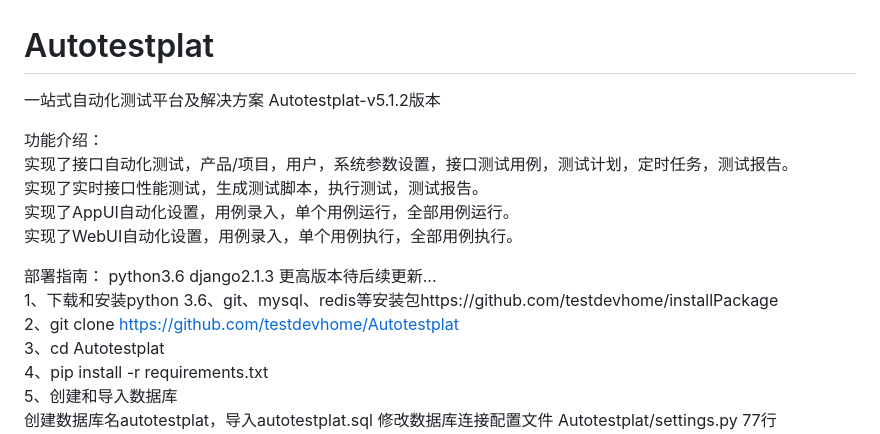
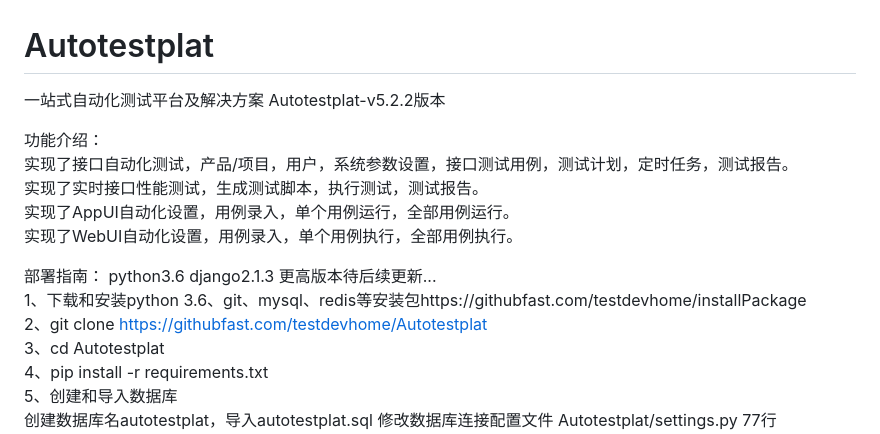
Before and after one commit to testdevhome/Autotestplat, a Markdown page: README.md, the part around the change printed below. GitHub-like rendering.

Commit message:
Autotestplat-V5.2.2

```diff
--- a/README.md
+++ b/README.md
@@ -1,6 +1,6 @@
 # Autotestplat
 一站式自动化测试平台及解决方案
-Autotestplat-v5.1.2版本
+Autotestplat-v5.2.2版本
 
 功能介绍：<br>
 实现了接口自动化测试，产品/项目，用户，系统参数设置，接口测试用例，测试计划，定时任务，测试报告。<br>
@@ -13,8 +13,8 @@ Autotestplat-v5.1.2版本
 python3.6
 django2.1.3
 更高版本待后续更新...<br>
-1、下载和安装python 3.6、git、mysql、redis等安装包https://github.com/testdevhome/installPackage<br>
-2、git clone https://github.com/testdevhome/Autotestplat<br>
+1、下载和安装python 3.6、git、mysql、redis等安装包https://githubfast.com/testdevhome/installPackage<br>
+2、git clone https://githubfast.com/testdevhome/Autotestplat<br>
 3、cd Autotestplat <br>
 4、pip install -r requirements.txt<br>
 5、创建和导入数据库<br>
```
Also changed, not shown: other parts of README.md (+11 -11 lines).
